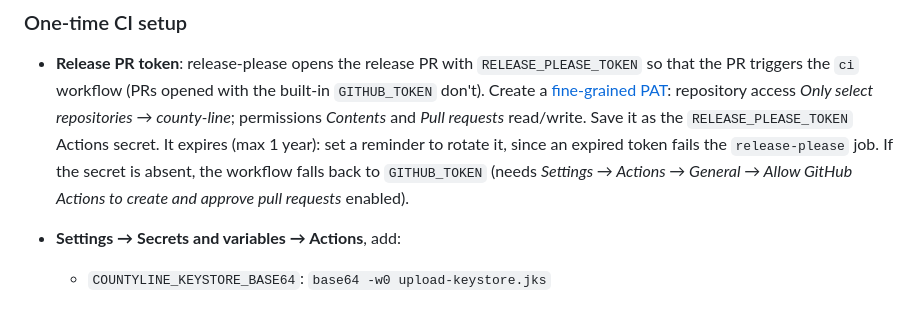
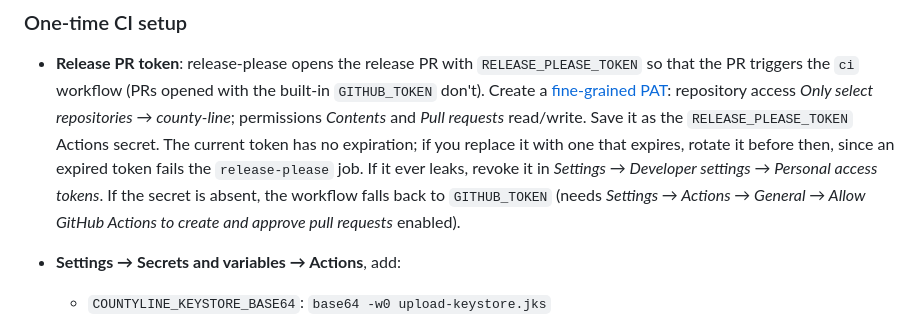
Before and after one commit to johnbiz-ai/county-line, a Markdown page: RELEASING.md, the part around the change. GitHub-like rendering.

Commit message:
docs(release): note the release-please token has no expiration (#24)
The fine-grained PAT was created without an expiration, so drop the "max 1 year, rotate it" guidance. Keep the expired-token failure mode as a caveat for replacement tokens and say where to revoke it.

```diff
--- a/RELEASING.md
+++ b/RELEASING.md
@@ -214,11 +214,12 @@ To force a specific version, add a `Release-As: X.Y.Z` footer to a commit on `ma
   that the PR triggers the `ci` workflow (PRs opened with the built-in `GITHUB_TOKEN` don't).
   Create a [fine-grained PAT](https://github.com/settings/personal-access-tokens/new):
   repository access *Only select repositories → county-line*; permissions *Contents* and
-  *Pull requests* read/write. Save it as the `RELEASE_PLEASE_TOKEN` Actions secret. It expires
-  (max 1 year): set a reminder to rotate it, since an expired token fails the
-  `release-please` job. If the secret is absent, the workflow falls back to `GITHUB_TOKEN`
-  (needs *Settings → Actions → General → Allow GitHub Actions to create and approve pull
-  requests* enabled).
+  *Pull requests* read/write. Save it as the `RELEASE_PLEASE_TOKEN` Actions secret. The current
+  token has no expiration; if you replace it with one that expires, rotate it before then,
+  since an expired token fails the `release-please` job. If it ever leaks, revoke it in
+  *Settings → Developer settings → Personal access tokens*. If the secret is absent, the
+  workflow falls back to `GITHUB_TOKEN` (needs *Settings → Actions → General → Allow GitHub
+  Actions to create and approve pull requests* enabled).
 - **Settings → Secrets and variables → Actions**, add:
   - `COUNTYLINE_KEYSTORE_BASE64`: `base64 -w0 upload-keystore.jks`
   - `COUNTYLINE_KEYSTORE_PASSWORD`, `COUNTYLINE_KEY_ALIAS`, `COUNTYLINE_KEY_PASSWORD`
```
